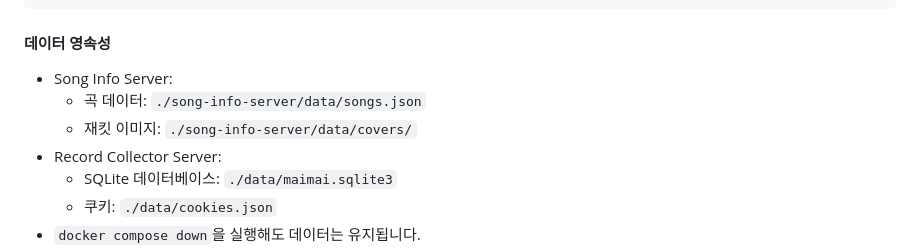
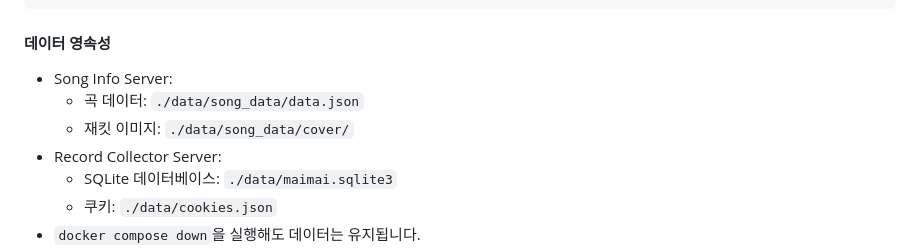
Before and after one commit to minty99/maimai-bot, a Markdown page: README.md, the part around one of its changes. Drawn GitHub-style.

```diff
--- a/README.md
+++ b/README.md
@@ -183,8 +185,8 @@ docker compose down
 #### 데이터 영속성
 
 - Song Info Server:
-  - 곡 데이터: `./song-info-server/data/songs.json`
-  - 재킷 이미지: `./song-info-server/data/covers/`
+  - 곡 데이터: `./data/song_data/data.json`
+  - 재킷 이미지: `./data/song_data/cover/`
 - Record Collector Server:
   - SQLite 데이터베이스: `./data/maimai.sqlite3`
   - 쿠키: `./data/cookies.json`
```
Also changed, not shown: other parts of README.md (+9 -7 lines).
